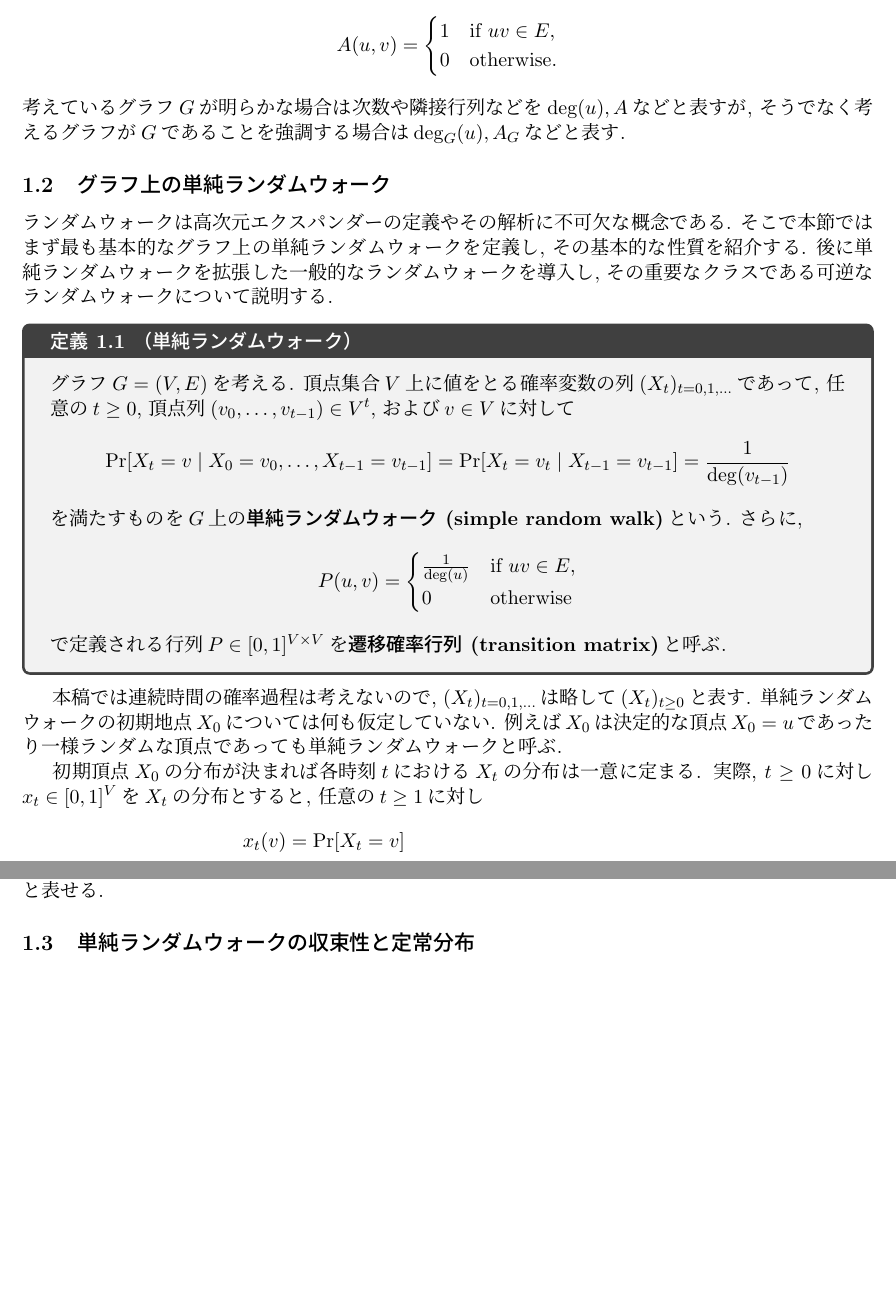
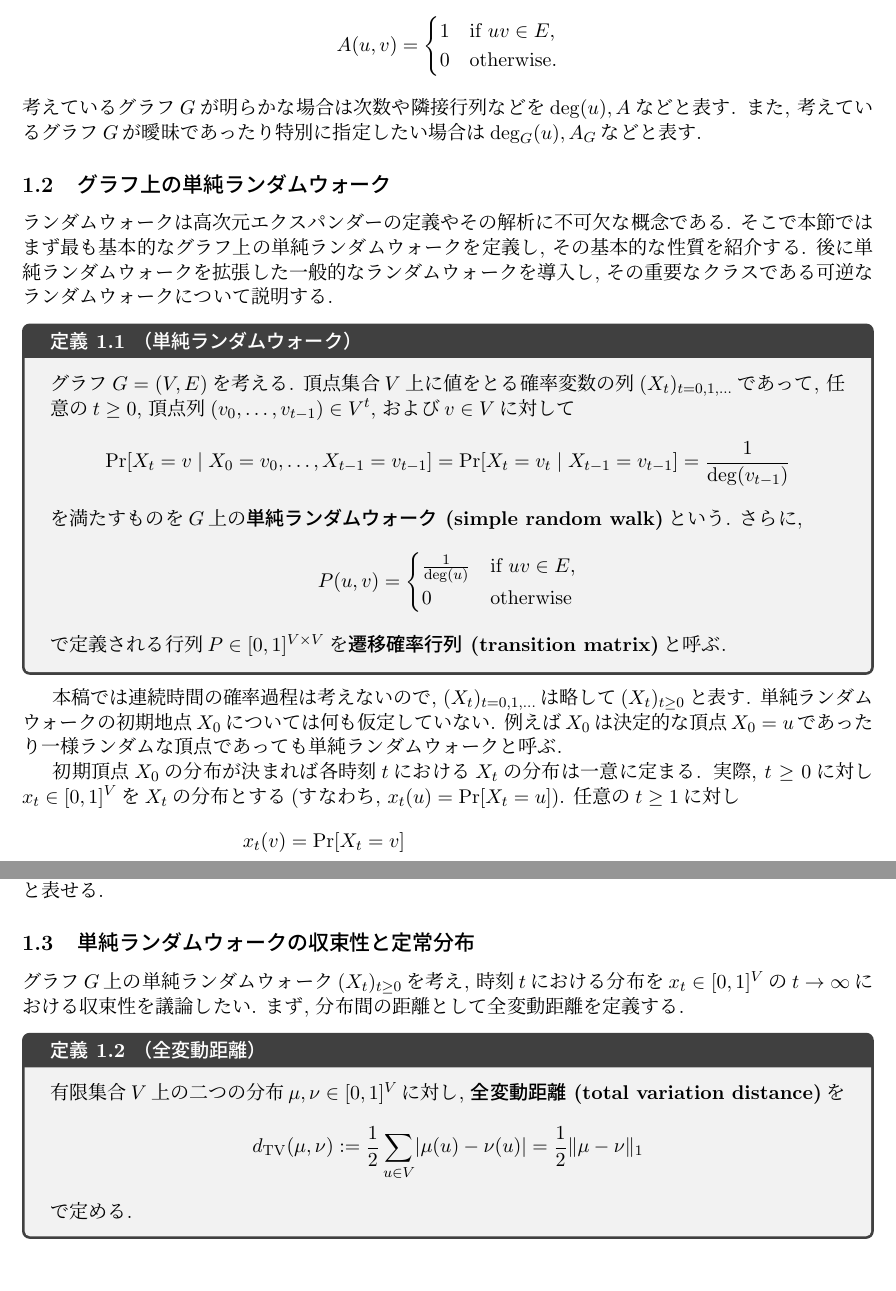
Before and after one commit to NobutakaShimizu/lecture_May2024, a LaTeX document (main.tex, which reads random walk.tex): two parts of pages 2 and 3 of 4 before the commit and two parts of pages 2 and 3 of 5 after it, joined at a grey line, cut so that both start at the same text, the shorter picture padded with empty space. The pictures show the PDF file main.pdf that the author committed with the source.

Commit message:
added definition of dtv

```diff
--- a/random walk.tex
+++ b/random walk.tex
@@ -15,8 +15,8 @@ $V$の元を\emph{頂点(vertex)}, $E$の元を\emph{辺(edge)}と呼ぶ.
     0 & \text{otherwise}.
   \end{cases}
 \end{align*}
-考えているグラフ$G$が明らかな場合は次数や隣接行列などを$\deg(u),A$などと表すが,
-  そうでなく考えるグラフが$G$であることを強調する場合は$\deg_G(u),A_G$などと表す.
+考えているグラフ$G$が明らかな場合は次数や隣接行列などを$\deg(u),A$などと表す.
+また, 考えているグラフ$G$が曖昧であったり特別に指定したい場合は$\deg_G(u),A_G$などと表す.
 
 \subsection{グラフ上の単純ランダムウォーク}
 ランダムウォークは高次元エクスパンダーの定義やその解析に不可欠な概念である.
@@ -46,7 +46,9 @@ $V$の元を\emph{頂点(vertex)}, $E$の元を\emph{辺(edge)}と呼ぶ.
 例えば$X_0$は決定的な頂点$X_0=u$であったり一様ランダムな頂点であっても単純ランダムウォークと呼ぶ.
 
 初期頂点$X_0$の分布が決まれば各時刻$t$における$X_t$の分布は一意に定まる.
-実際, $t\ge 0$に対し$x_t \in [0,1]^{V}$を$X_t$の分布とすると, 任意の$t\ge 1$に対し
+実際, $t\ge 0$に対し$x_t \in [0,1]^{V}$を$X_t$の分布とする
+  (すなわち, $x_t(u) = \Pr\sbra*{X_t = u}$).
+任意の$t\ge 1$に対し
 \begin{align*}
   x_t(v) &= \Pr\sbra*{X_t = v} \\
     &= \sum_{u\in V}\Pr\sbra*{ X_t = v \tand X_{t-1} = u} \\
@@ -71,4 +73,16 @@ $V$の元を\emph{頂点(vertex)}, $E$の元を\emph{辺(edge)}と呼ぶ.
   グラフ$G$上の単純ランダムウォークの遷移確率行列$P$は, 次数行列$D$と隣接行列$A$を用いて$P=D^{-1}A$と表せる.
 
 \subsection{単純ランダムウォークの収束性と定常分布}
+グラフ$G$上の単純ランダムウォーク$(X_t)_{t\ge 0}$を考え, 時刻$t$における分布を$x_t \in [0,1]^V$の
+$t\to \infty$における収束性を議論したい.
+まず, 分布間の距離として全変動距離を定義する.
+\begin{definition}{全変動距離}{total variation distance}
+  有限集合$V$上の二つの分布$\mu,\nu \in[0,1]^V$に対し, \emph{全変動距離 (total variation distance)}を
+  \[
+    \dtv (\mu ,\nu ) \defeq \frac{1}{2} \sum_{u\in V}\abs{\mu(u) - \nu(u)} = \frac{1}{2} \norm{\mu - \nu}_1
+  \]
+  で定める.
+\end{definition}
+
+
 \subsection{混交時間とエクスパンダーグラフ}
```
Also changed, not shown: theorems.tex (+2 -0 lines), main.pdf, 2 other files.
